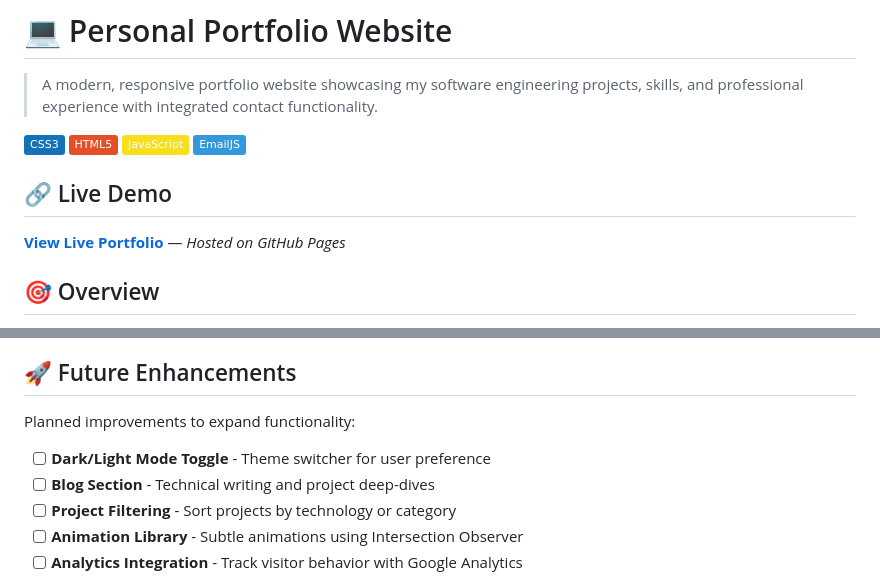
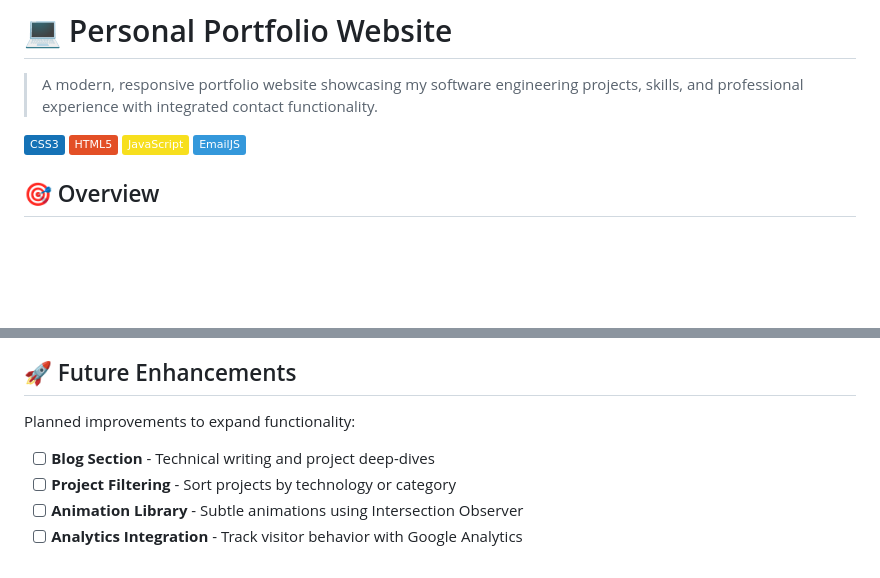
Before and after one commit to GeroJun/Personal-Portfolio-Website, a Markdown page: README.md, 2 parts joined by grey strips. Rendered like a GitHub page; badges without logos; blank space fills up the shorter version.

Commit message:
Remove live demo link from README
Removed the live demo section from the README.

```diff
--- a/README.md
+++ b/README.md
@@ -6,10 +6,6 @@
 [![HTML5](https://img.shields.io/badge/HTML5-E34F26?style=flat&logo=html5&logoColor=white)](https://developer.mozilla.org/en-US/docs/Web/HTML)
 [![JavaScript](https://img.shields.io/badge/JavaScript-F7DF1E?style=flat&logo=javascript&logoColor=black)](https://developer.mozilla.org/en-US/docs/Web/JavaScript)
 [![EmailJS](https://img.shields.io/badge/EmailJS-3498DB?style=flat)](https://www.emailjs.com/)
-
-## 🔗 Live Demo
-
-**[View Live Portfolio](https://gerojun.github.io/Personal-Portfolio-Website/)** — *Hosted on GitHub Pages*
 
 ## 🎯 Overview
 
@@ -205,7 +201,6 @@ form.addEventListener('submit', (e) => {
 
 Planned improvements to expand functionality:
 
-- [ ] **Dark/Light Mode Toggle** - Theme switcher for user preference
 - [ ] **Blog Section** - Technical writing and project deep-dives
 - [ ] **Project Filtering** - Sort projects by technology or category
 - [ ] **Animation Library** - Subtle animations using Intersection Observer
```
